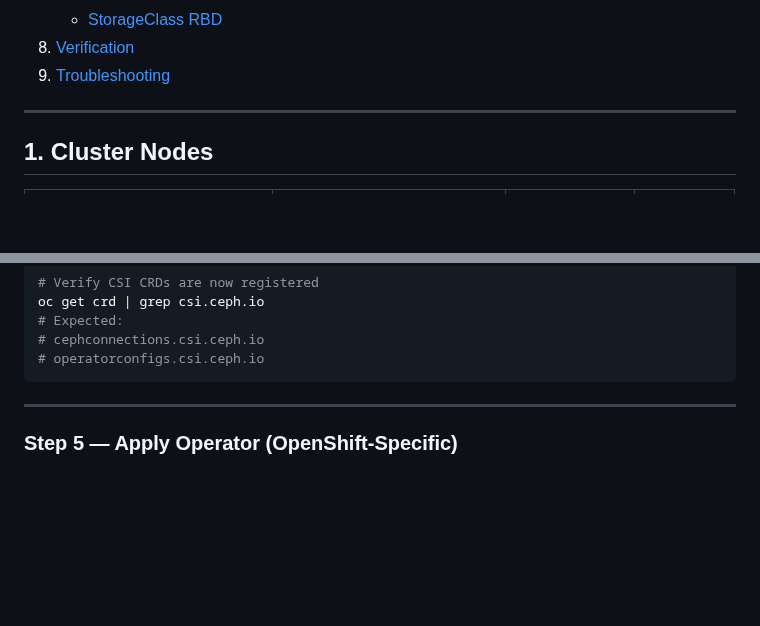
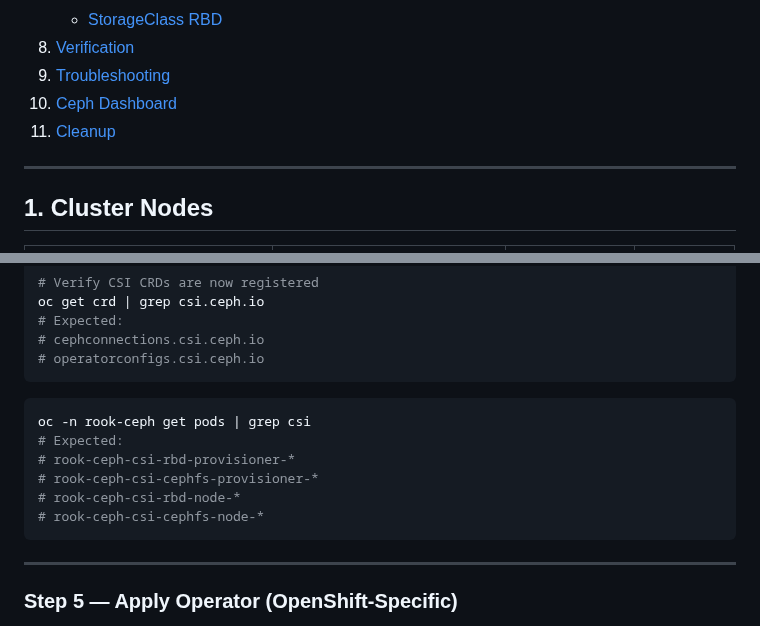
Before and after one commit to Saeed7596/DevOps, a Markdown page: Storage/Rook Ceph OpenShift.md, 2 parts joined by grey strips. GitHub-like rendering; blank space fills up the shorter version.

````diff
--- a/Storage/Rook Ceph OpenShift.md
+++ b/Storage/Rook Ceph OpenShift.md
@@ -39,6 +39,8 @@
    - [StorageClass RBD](#storageclass-rbd)
 8. [Verification](#8-verification)
 9. [Troubleshooting](#9-troubleshooting)
+10. [Ceph Dashboard](#10-ceph-dashboard)
+11. [Cleanup](#11-cleanup)
 
 ---
 
@@ -251,6 +253,14 @@ oc get crd | grep csi.ceph.io
 # Expected:
 # cephconnections.csi.ceph.io
 # operatorconfigs.csi.ceph.io
+```
+```bash
+oc -n rook-ceph get pods | grep csi
+# Expected:
+# rook-ceph-csi-rbd-provisioner-*
+# rook-ceph-csi-cephfs-provisioner-*
+# rook-ceph-csi-rbd-node-*
+# rook-ceph-csi-cephfs-node-*
 ```
 
 ---
````
Also changed, not shown: other parts of Storage/Rook Ceph OpenShift.md (+65 -0 lines).
